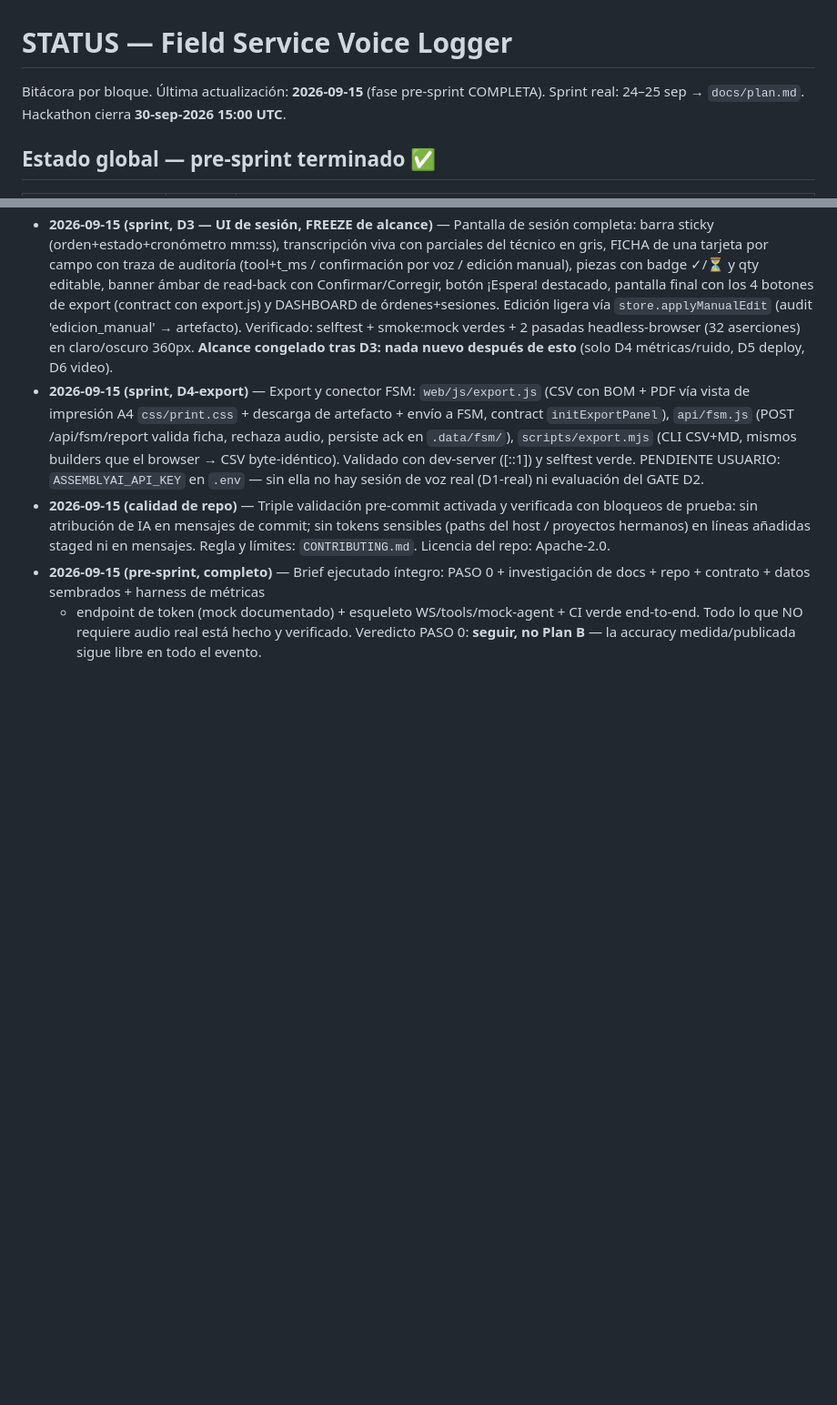
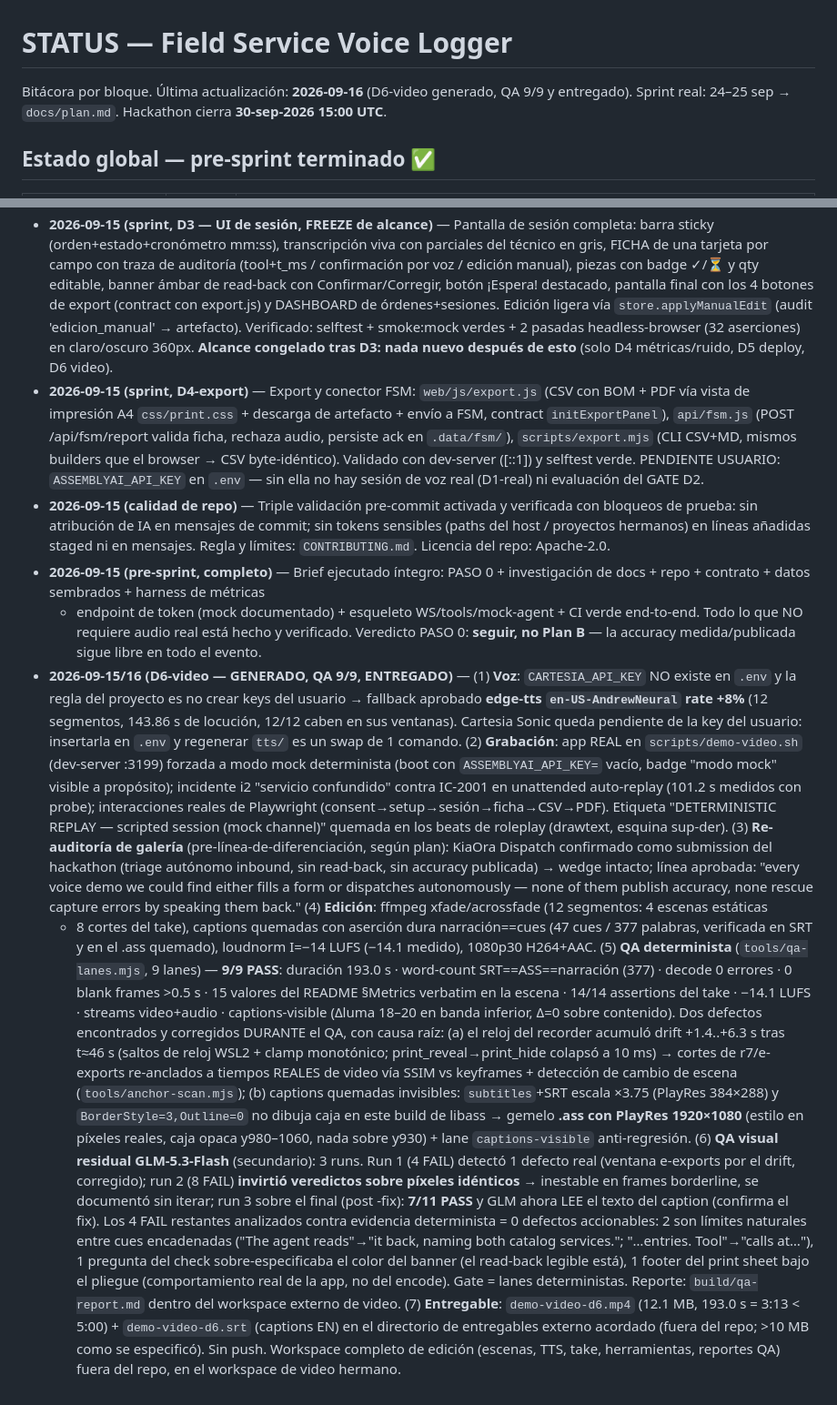
Before and after one commit to el-informatico/field-service-voice-logger, a Markdown page: STATUS.md, 2 parts joined by grey strips. Shown at 91% size. Rendered like a GitHub page; blank space fills up the shorter version.

Commit message:
D6-video: demo generado (3:13, QA 9/9 lanes + QA visual residual), entregado fuera del repo (>10MB)

```diff
--- a/STATUS.md
+++ b/STATUS.md
@@ -1,6 +1,6 @@
 # STATUS — Field Service Voice Logger
 
-Bitácora por bloque. Última actualización: **2026-09-15** (fase pre-sprint COMPLETA).
+Bitácora por bloque. Última actualización: **2026-09-16** (D6-video generado, QA 9/9 y entregado).
 Sprint real: 24–25 sep → `docs/plan.md`. Hackathon cierra **30-sep-2026 15:00 UTC**.
 
 ## Estado global — pre-sprint terminado ✅
@@ -226,3 +226,57 @@ npm run dev           # http://[::1]:3000 (WSL2 mirrored networking: usar [::1],
   verde end-to-end. Todo lo que NO requiere audio real está hecho y verificado.
   Veredicto PASO 0: **seguir, no Plan B** — la accuracy medida/publicada sigue
   libre en todo el evento.
+- **2026-09-15/16 (D6-video — GENERADO, QA 9/9, ENTREGADO)** —
+  (1) **Voz**: `CARTESIA_API_KEY` NO existe en `.env` y la regla del proyecto
+  es no crear keys del usuario → fallback aprobado **edge-tts
+  `en-US-AndrewNeural` rate +8%** (12 segmentos, 143.86 s de locución,
+  12/12 caben en sus ventanas). Cartesia Sonic queda pendiente de la key del
+  usuario: insertarla en `.env` y regenerar `tts/` es un swap de 1 comando.
+  (2) **Grabación**: app REAL en `scripts/demo-video.sh` (dev-server :3199)
+  forzada a modo mock determinista (boot con `ASSEMBLYAI_API_KEY=` vacío,
+  badge "modo mock" visible a propósito); incidente i2 "servicio confundido"
+  contra IC-2001 en unattended auto-replay (101.2 s medidos con probe);
+  interacciones reales de Playwright (consent→setup→sesión→ficha→CSV→PDF).
+  Etiqueta "DETERMINISTIC REPLAY — scripted session (mock channel)" quemada
+  en los beats de roleplay (drawtext, esquina sup-der).
+  (3) **Re-auditoría de galería** (pre-línea-de-diferenciación, según plan):
+  KiaOra Dispatch confirmado como submission del hackathon (triage autónomo
+  inbound, sin read-back, sin accuracy publicada) → wedge intacto; línea
+  aprobada: "every voice demo we could find either fills a form or dispatches
+  autonomously — none of them publish accuracy, none rescue capture errors by
+  speaking them back."
+  (4) **Edición**: ffmpeg xfade/acrossfade (12 segmentos: 4 escenas estáticas
+  + 8 cortes del take), captions quemadas con aserción dura narración==cues
+  (47 cues / 377 palabras, verificada en SRT y en el .ass quemado), loudnorm
+  I=−14 LUFS (−14.1 medido), 1080p30 H264+AAC.
+  (5) **QA determinista** (`tools/qa-lanes.mjs`, 9 lanes) — **9/9 PASS**:
+  duración 193.0 s · word-count SRT==ASS==narración (377) · decode 0 errores ·
+  0 blank frames >0.5 s · 15 valores del README §Metrics verbatim en la escena
+  · 14/14 assertions del take · −14.1 LUFS · streams video+audio ·
+  captions-visible (Δluma 18–20 en banda inferior, Δ=0 sobre contenido).
+  Dos defectos encontrados y corregidos DURANTE el QA, con causa raíz:
+  (a) el reloj del recorder acumuló drift +1.4..+6.3 s tras t≈46 s (saltos de
+  reloj WSL2 + clamp monotónico; print_reveal→print_hide colapsó a 10 ms) →
+  cortes de r7/e-exports re-anclados a tiempos REALES de video vía SSIM vs
+  keyframes + detección de cambio de escena (`tools/anchor-scan.mjs`);
+  (b) captions quemadas invisibles: `subtitles`+SRT escala ×3.75 (PlayRes
+  384×288) y `BorderStyle=3,Outline=0` no dibuja caja en este build de libass
+  → gemelo **.ass con PlayRes 1920×1080** (estilo en píxeles reales, caja
+  opaca y980–1060, nada sobre y930) + lane `captions-visible` anti-regresión.
+  (6) **QA visual residual GLM-5.3-Flash** (secundario): 3 runs. Run 1 (4
+  FAIL) detectó 1 defecto real (ventana e-exports por el drift, corregido);
+  run 2 (8 FAIL) **invirtió veredictos sobre píxeles idénticos** → inestable
+  en frames borderline, se documentó sin iterar; run 3 sobre el final (post
+  -fix): **7/11 PASS** y GLM ahora LEE el texto del caption (confirma el
+  fix). Los 4 FAIL restantes analizados contra evidencia determinista = 0
+  defectos accionables: 2 son límites naturales entre cues encadenadas
+  ("The agent reads"→"it back, naming both catalog services."; "…entries.
+  Tool"→"calls at…"), 1 pregunta del check sobre-especificaba el color del
+  banner (el read-back legible está), 1 footer del print sheet bajo el
+  pliegue (comportamiento real de la app, no del encode). Gate = lanes
+  deterministas. Reporte: `build/qa-report.md` dentro del workspace externo de video.
+  (7) **Entregable**: `demo-video-d6.mp4` (12.1 MB, 193.0 s = 3:13 < 5:00) +
+  `demo-video-d6.srt` (captions EN) en el directorio de entregables externo
+  acordado (fuera del repo; >10 MB como se especificó). Sin push. Workspace
+  completo de edición (escenas, TTS, take, herramientas, reportes QA) fuera
+  del repo, en el workspace de video hermano.
```
